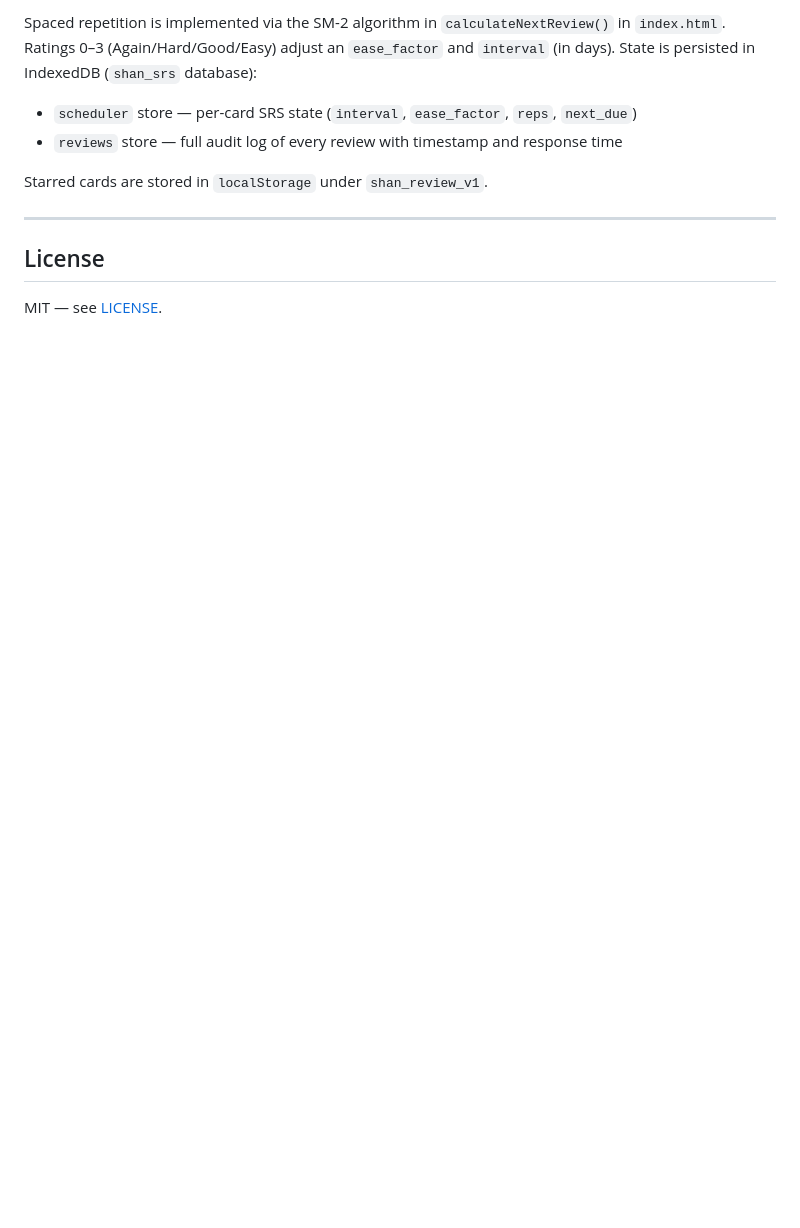
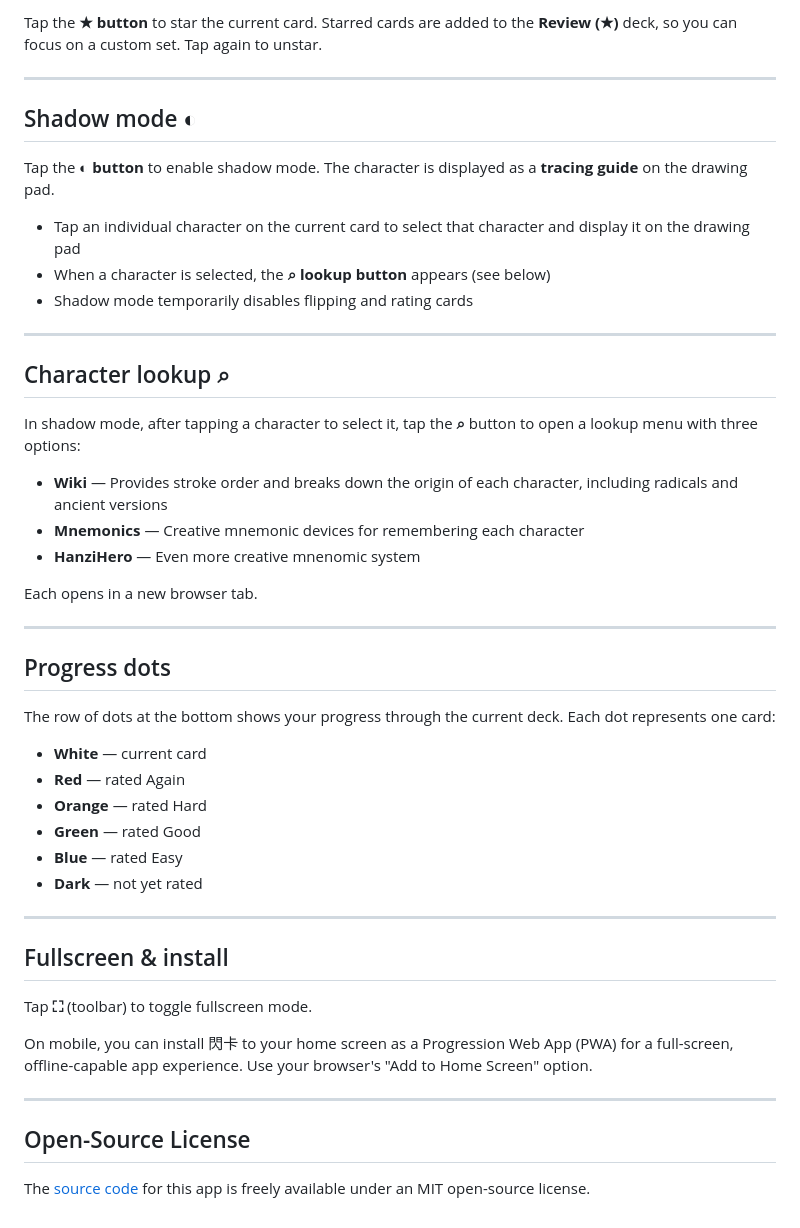
Before and after one commit to dan-leif/shanka-dev, a Markdown page: README.md, the part around one of its changes. Rendered like a GitHub page; blank space fills up the shorter version.

```diff
--- a/README.md
+++ b/README.md
@@ -85,13 +70,51 @@ To add vocabulary, append entries to `vocab-1.js` following the schema above.
 
-Spaced repetition is implemented via the SM-2 algorithm in `calculateNextReview()` in `index.html`. Ratings 0–3 (Again/Hard/Good/Easy) adjust an `ease_factor` and `interval` (in days). State is persisted in IndexedDB (`shan_srs` database):
-
-- `scheduler` store — per-card SRS state (`interval`, `ease_factor`, `reps`, `next_due`)
-- `reviews` store — full audit log of every review with timestamp and response time
-
-Starred cards are stored in `localStorage` under `shan_review_v1`.
+Tap the **★ button** to star the current card. Starred cards are added to the **Review (★)** deck, so you can focus on a custom set. Tap again to unstar.
 
 ---
 
-## License
+## Shadow mode ◐
 
-MIT — see [LICENSE](LICENSE).
+Tap the **◐ button** to enable shadow mode. The character is displayed as a **tracing guide** on the drawing pad.
+
+- Tap an individual character on the current card to select that character and display it on the drawing pad
+- When a character is selected, the **⌕ lookup button** appears (see below)
+- Shadow mode temporarily disables flipping and rating cards
+
+---
+
+## Character lookup ⌕
+
+In shadow mode, after tapping a character to select it, tap the **⌕** button to open a lookup menu with three options:
+
+- **Wiki** — Provides stroke order and breaks down the origin of each character, including radicals and ancient versions
+- **Mnemonics** — Creative mnemonic devices for remembering each character
+- **HanziHero** — Even more creative mnenomic system
+
+Each opens in a new browser tab.
+
+---
+
+## Progress dots
+
+The row of dots at the bottom shows your progress through the current deck. Each dot represents one card:
+
+- **White** — current card
+- **Red** — rated Again
+- **Orange** — rated Hard
+- **Green** — rated Good
+- **Blue** — rated Easy
+- **Dark** — not yet rated
+
+---
+
+## Fullscreen & install
+
+Tap **⛶** (toolbar) to toggle fullscreen mode.
+
+On mobile, you can install 閃卡 to your home screen as a Progression Web App (PWA) for a full-screen, offline-capable app experience. Use your browser's "Add to Home Screen" option.
+
+---
+
+## Open-Source License
+
+The [source code](https://github.com/dan-leif/shanka) for this app is freely available under an MIT open-source license.
```
Also changed, not shown: other parts of README.md (+41 -56 lines).
